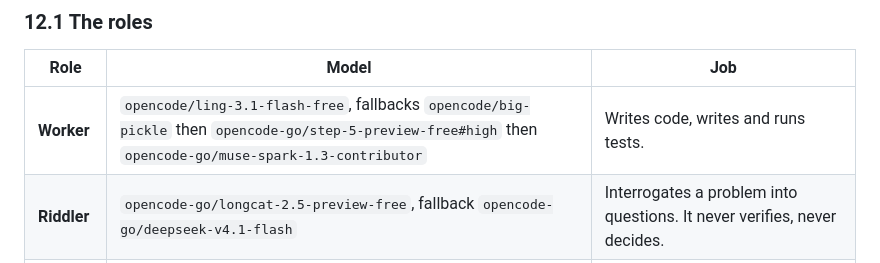
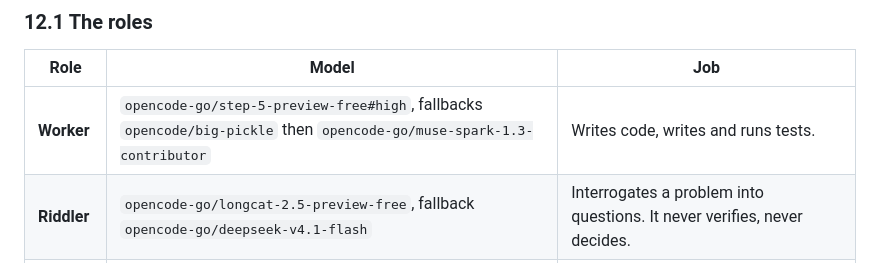
Before and after one commit to arcon-external/vera-app, a Markdown page: AGENTS.md, the part around the change. Rendered like a GitHub page.

Commit message:
docs: the Worker chain is Step 5 Preview, Big Pickle, Muse Spark (#428)
The model comparison's verdict, adopted for the Worker only: Step 5
Preview #high as primary (the most deliveries across the widest range,
the strongest feature reports, no stuck provider failures), Big Pickle
first fallback (the sharpest diagnostics, but its provider rate-limited
mid-issue), Muse Spark default second (solid, least exposure). Ling is
out until the opencode provider proves stable — it failed every dispatch.
The other roles are unchanged.

Refs #425

```diff
--- a/AGENTS.md
+++ b/AGENTS.md
@@ -444,7 +444,7 @@ without validation.
 
 | Role | Model | Job |
 | --- | --- | --- |
-| **Worker** | `opencode/ling-3.1-flash-free`, fallbacks `opencode/big-pickle` then `opencode-go/step-5-preview-free#high` then `opencode-go/muse-spark-1.3-contributor` | Writes code, writes and runs tests. |
+| **Worker** | `opencode-go/step-5-preview-free#high`, fallbacks `opencode/big-pickle` then `opencode-go/muse-spark-1.3-contributor` | Writes code, writes and runs tests. |
 | **Riddler** | `opencode-go/longcat-2.5-preview-free`, fallback `opencode-go/deepseek-v4.1-flash` | Interrogates a problem into questions. It never verifies, never decides. |
 | **Advisor** | `opencode-go/muse-spark-1.3-contributor#xhigh` | Advises on what to do next. It advises; it never decides. |
 | **Judge** | `opencode-go/deepseek-v4.1-flash#max` | Assumes everything is wrong, verifies by running it, returns PASS or NOT PASS. |
```
